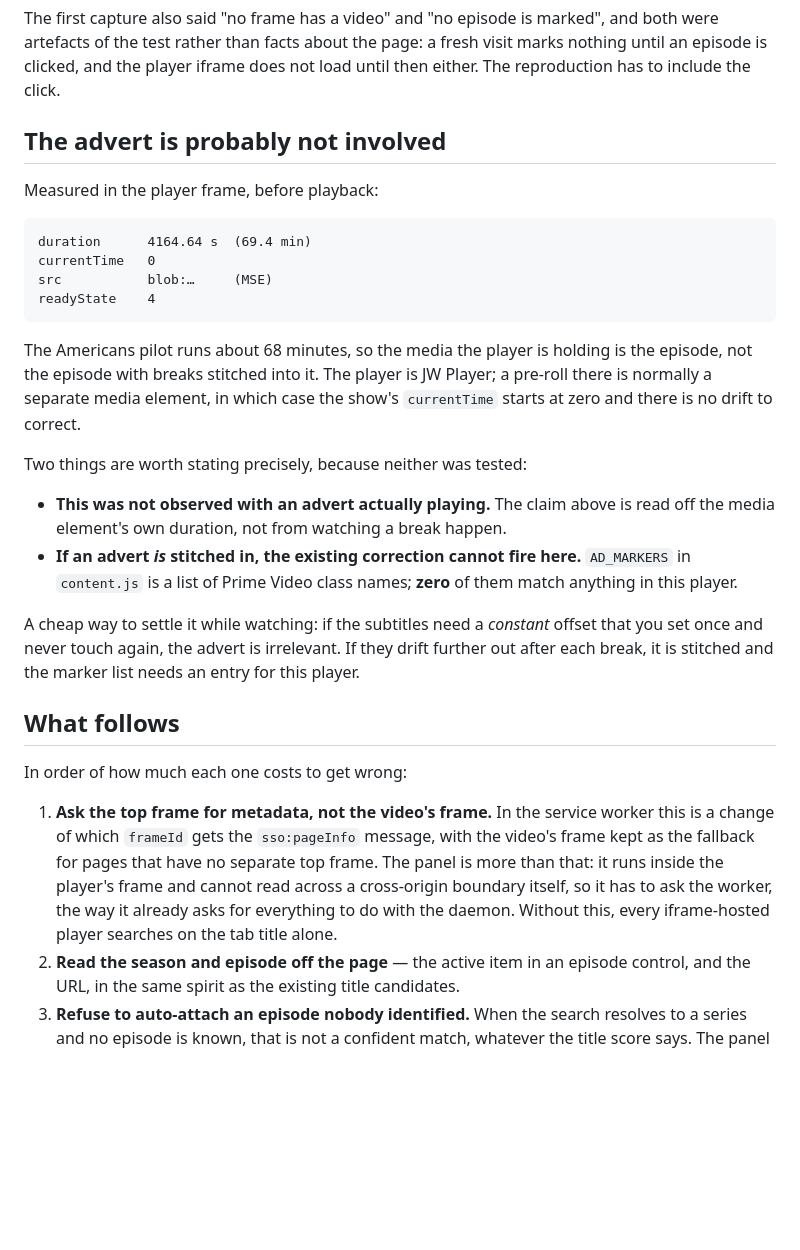
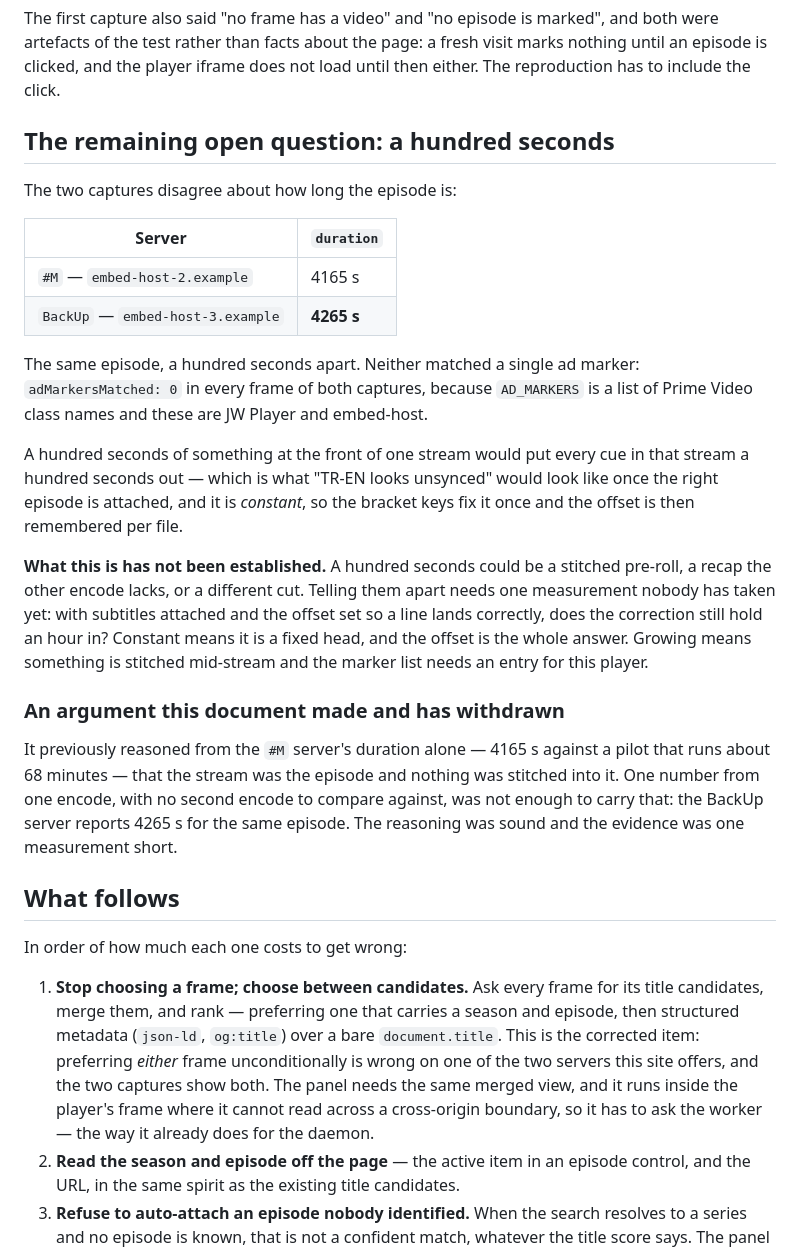
Before and after one commit to mmdemirbas/subtitle-study-tool, a Markdown page: docs/findings-series-episodes.md, the part around one of its changes. Rendered like a GitHub page; blank space fills up the shorter version.

Commit message:
Correct the frame recommendation: it would have broken the working case
Two captures from the reporting user's browser, one before playback and
one during, reversed the main recommendation in this document.

The site offers two player servers and they behave oppositely. On #M
(embed-host-2.example) the player frame's title is empty, so the search
falls back to the tab title, resolves nothing, and refuses. On BackUp
(embed-host -> embed-host-3) the player frame titles itself "The
Americans (2013) (2013) S01E01" - so season 1 episode 1 reach the search
as fields, and it attaches English at 0.957 and Turkish at 0.975, exact
episode, nothing tied.

The second case works *because* it reads the player's frame. The top
frame only ever says "The Americans", which is the twenty-six-way tie.
"Ask the top frame instead" would therefore have replaced an exact
episode match with a series-only search - a fix that breaks the case
that was working, proposed with confidence from a page where the second
server never loaded.

The corrected item is to stop choosing a frame. Merge title candidates
from every frame and choose between the candidates, preferring one that
carries a season and episode; and send season and episode as fields,
from whichever frame has them or from the control marked chosen on the
page. That produces the exact episode on both servers.

Also withdrawn: the argument that nothing is stitched into the stream,
which rested on one encode's duration (4165s against a ~68 minute pilot)
with nothing to compare it against. The other server reports 4265s for
the same episode. A hundred seconds is now the open question, and the
measurement that settles it is whether a set offset still holds an hour
in - constant means a fixed head, growing means something mid-stream.

````diff
--- a/docs/findings-series-episodes.md
+++ b/docs/findings-series-episodes.md
@@ -182,46 +218,54 @@ and both were artefacts of the test rather than facts about the page: a fresh
 visit marks nothing until an episode is clicked, and the player iframe does not
 load until then either. The reproduction has to include the click.
 
-## The advert is probably not involved
+## The remaining open question: a hundred seconds
 
-Measured in the player frame, before playback:
+The two captures disagree about how long the episode is:
 
-```
-duration      4164.64 s  (69.4 min)
-currentTime   0
-src           blob:…     (MSE)
-readyState    4
-```
+| Server | `duration` |
+|---|---|
+| `#M` — `embed-host-2.example` | 4165 s |
+| `BackUp` — `embed-host-3.example` | **4265 s** |
 
-The Americans pilot runs about 68 minutes, so the media the player is holding is
-the episode, not the episode with breaks stitched into it. The player is JW
-Player; a pre-roll there is normally a separate media element, in which case the
-show's `currentTime` starts at zero and there is no drift to correct.
+The same episode, a hundred seconds apart. Neither matched a single ad marker:
+`adMarkersMatched: 0` in every frame of both captures, because `AD_MARKERS` is a
+list of Prime Video class names and these are JW Player and embed-host.
 
-Two things are worth stating precisely, because neither was tested:
+A hundred seconds of something at the front of one stream would put every cue in
+that stream a hundred seconds out — which is what "TR-EN looks unsynced" would
+look like once the right episode is attached, and it is *constant*, so the
+bracket keys fix it once and the offset is then remembered per file.
 
-- **This was not observed with an advert actually playing.** The claim above is
-  read off the media element's own duration, not from watching a break happen.
-- **If an advert *is* stitched in, the existing correction cannot fire here.**
-  `AD_MARKERS` in `content.js` is a list of Prime Video class names; **zero** of
-  them match anything in this player.
+**What this is has not been established.** A hundred seconds could be a stitched
+pre-roll, a recap the other encode lacks, or a different cut. Telling them apart
+needs one measurement nobody has taken yet: with subtitles attached and the
+offset set so a line lands correctly, does the correction still hold an hour in?
+Constant means it is a fixed head, and the offset is the whole answer. Growing
+means something is stitched mid-stream and the marker list needs an entry for
+this player.
 
-A cheap way to settle it while watching: if the subtitles need a *constant*
-offset that you set once and never touch again, the advert is irrelevant. If
-they drift further out after each break, it is stitched and the marker list
-needs an entry for this player.
+### An argument this document made and has withdrawn
+
+It previously reasoned from the `#M` server's duration alone — 4165 s against a
+pilot that runs about 68 minutes — that the stream was the episode and nothing
+was stitched into it. One number from one encode, with no second encode to
+compare against, was not enough to carry that: the BackUp server reports 4265 s
+for the same episode. The reasoning was sound and the evidence was one
+measurement short.
 
 ## What follows
 
 In order of how much each one costs to get wrong:
 
-1. **Ask the top frame for metadata, not the video's frame.** In the service
-   worker this is a change of which `frameId` gets the `sso:pageInfo` message,
-   with the video's frame kept as the fallback for pages that have no separate
-   top frame. The panel is more than that: it runs inside the player's frame and
-   cannot read across a cross-origin boundary itself, so it has to ask the
-   worker, the way it already asks for everything to do with the daemon.
-   Without this, every iframe-hosted player searches on the tab title alone.
+1. **Stop choosing a frame; choose between candidates.** Ask every frame for its
+   title candidates, merge them, and rank — preferring one that carries a season
+   and episode, then structured metadata (`json-ld`, `og:title`) over a bare
+   `document.title`. This is the corrected item: preferring *either* frame
+   unconditionally is wrong on one of the two servers this site offers, and the
+   two captures show both. The panel needs the same merged view, and it runs
+   inside the player's frame where it cannot read across a cross-origin
+   boundary, so it has to ask the worker — the way it already does for the
+   daemon.
 2. **Read the season and episode off the page** — the active item in an episode
    control, and the URL, in the same spirit as the existing title candidates.
 3. **Refuse to auto-attach an episode nobody identified.** When the search
````
Also changed, not shown: other parts of docs/findings-series-episodes.md (+36 -0 lines).
